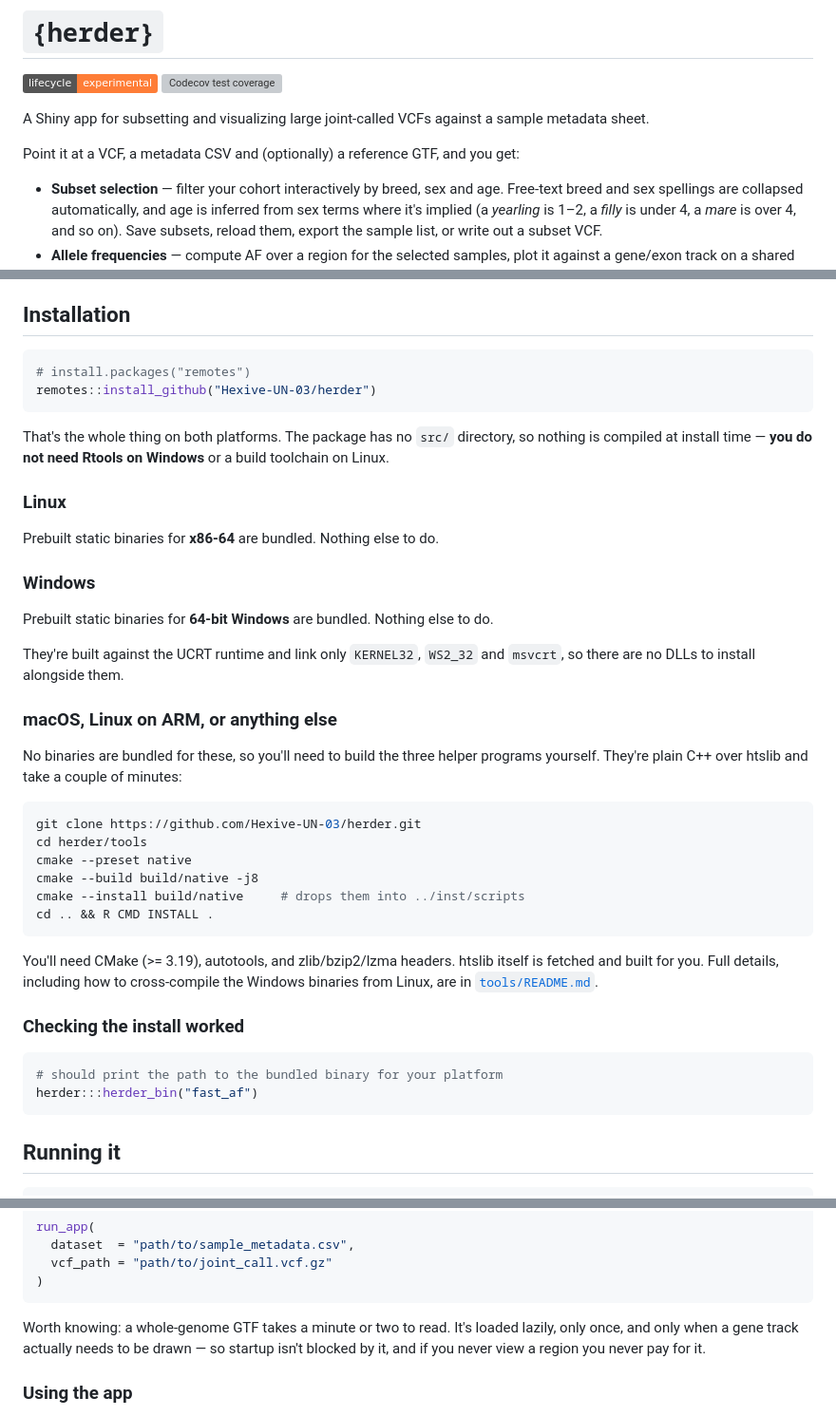
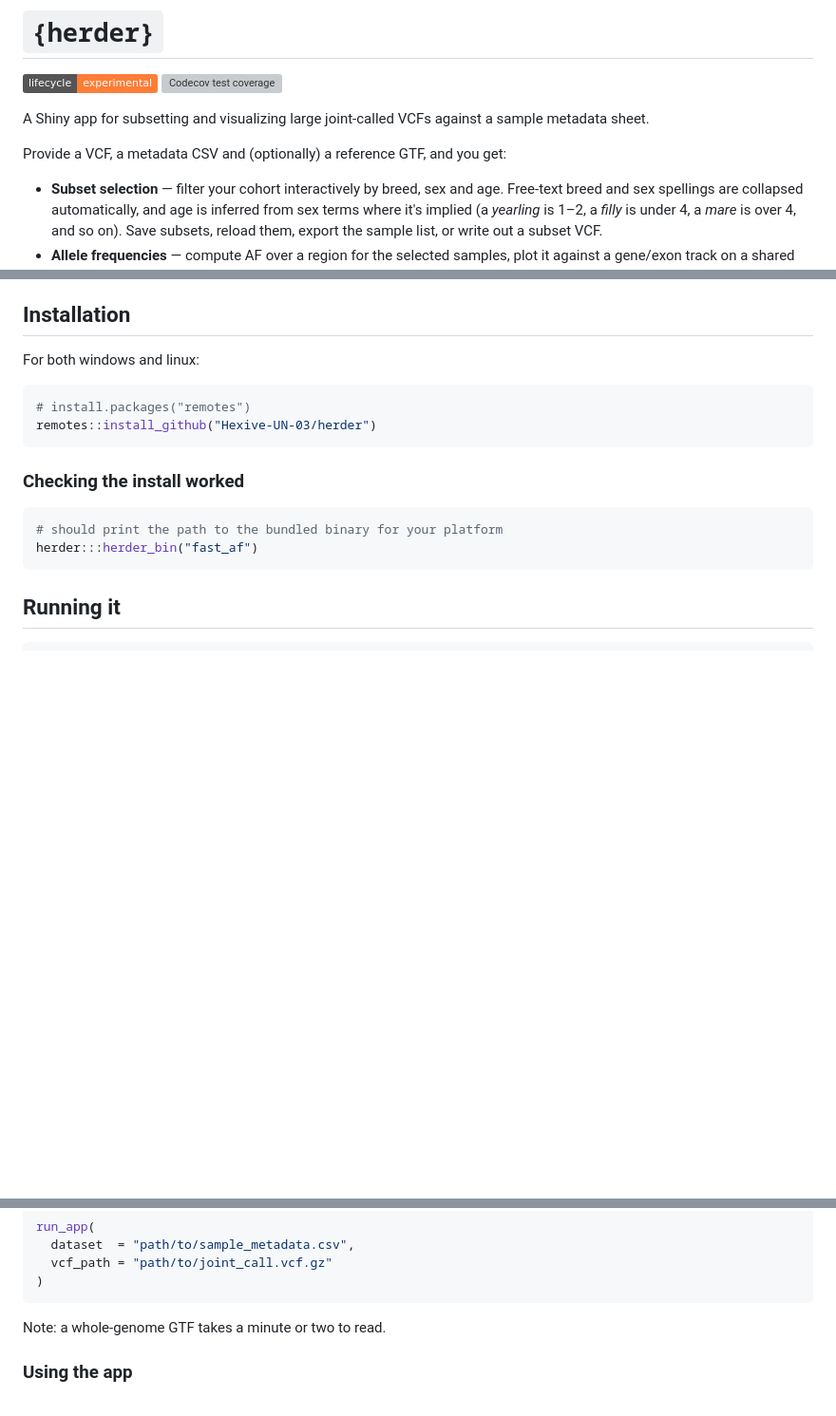
Before and after one commit to Hexive-UN-03/herder, a Markdown page: README.md, 3 parts joined by grey strips. Shown at 95% size. GitHub-like rendering; badges without logos; blank space fills up the shorter version; grey boxes are pictures that could not be loaded.

````diff
--- a/README.md
+++ b/README.md
@@ -12,7 +12,7 @@
 A Shiny app for subsetting and visualizing large joint-called VCFs against a sample
 metadata sheet.
 
-Point it at a VCF, a metadata CSV and (optionally) a reference GTF, and you get:
+Provide a VCF, a metadata CSV and (optionally) a reference GTF, and you get:
 
 - **Subset selection** — filter your cohort interactively by breed, sex and age. Free-text
   breed and sex spellings are collapsed automatically, and age is inferred from sex terms
@@ -40,44 +40,12 @@ an R package install.
 
 ## Installation
 
+For both windows and linux:
 
 ``` r
 # install.packages("remotes")
 remotes::install_github("Hexive-UN-03/herder")
 ```
-
-That's the whole thing on both platforms. The package has no `src/` directory, so nothing
-is compiled at install time — **you do not need Rtools on Windows** or a build toolchain on
-Linux.
-
-### Linux
-
-Prebuilt static binaries for **x86-64** are bundled. Nothing else to do.
-
-### Windows
-
-Prebuilt static binaries for **64-bit Windows** are bundled. Nothing else to do.
-
-They're built against the UCRT runtime and link only `KERNEL32`, `WS2_32` and `msvcrt`, so
-there are no DLLs to install alongside them.
-
-### macOS, Linux on ARM, or anything else
-
-No binaries are bundled for these, so you'll need to build the three helper programs
-yourself. They're plain C++ over htslib and take a couple of minutes:
-
-```sh
-git clone https://github.com/Hexive-UN-03/herder.git
-cd herder/tools
-cmake --preset native
-cmake --build build/native -j8
-cmake --install build/native     # drops them into ../inst/scripts
-cd .. && R CMD INSTALL .
-```
-
-You'll need CMake (>= 3.19), autotools, and zlib/bzip2/lzma headers. htslib itself is
-fetched and built for you. Full details, including how to cross-compile the Windows
-binaries from Linux, are in [`tools/README.md`](tools/README.md).
 
 ### Checking the install worked
 
@@ -112,9 +80,7 @@ run_app(
 )
 ```
 
-Worth knowing: a whole-genome GTF takes a minute or two to read. It's loaded lazily, only
-once, and only when a gene track actually needs to be drawn — so startup isn't blocked by
-it, and if you never view a region you never pay for it.
+Note: a whole-genome GTF takes a minute or two to read.
 
 ### Using the app
 
````
